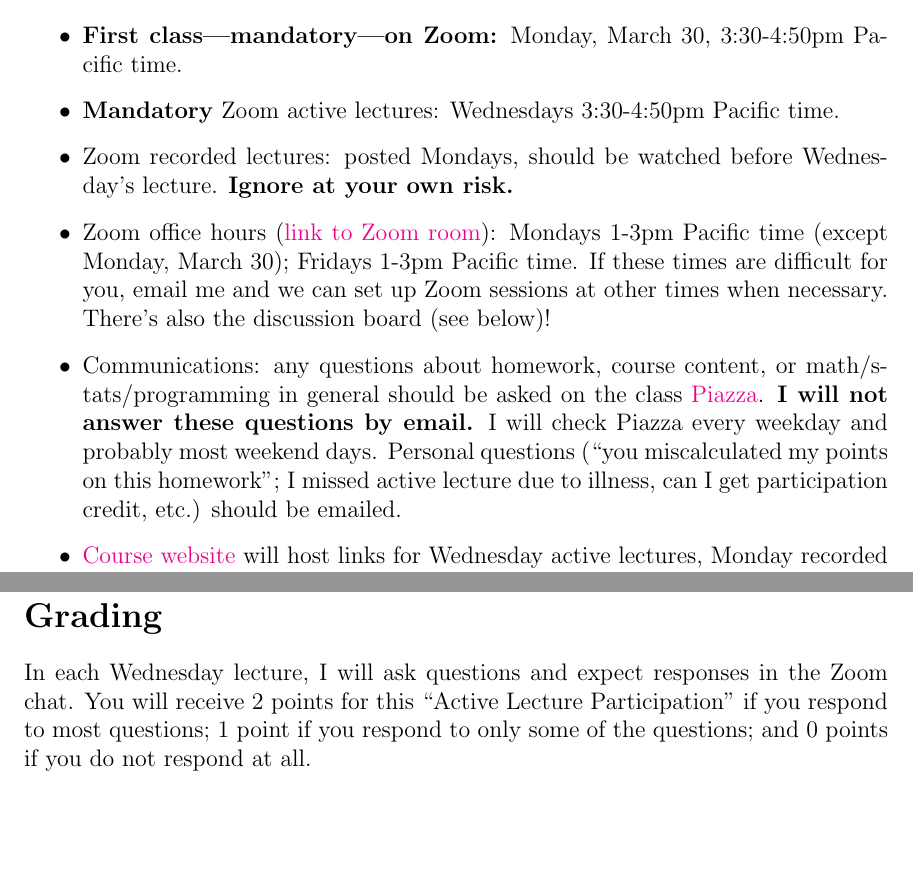
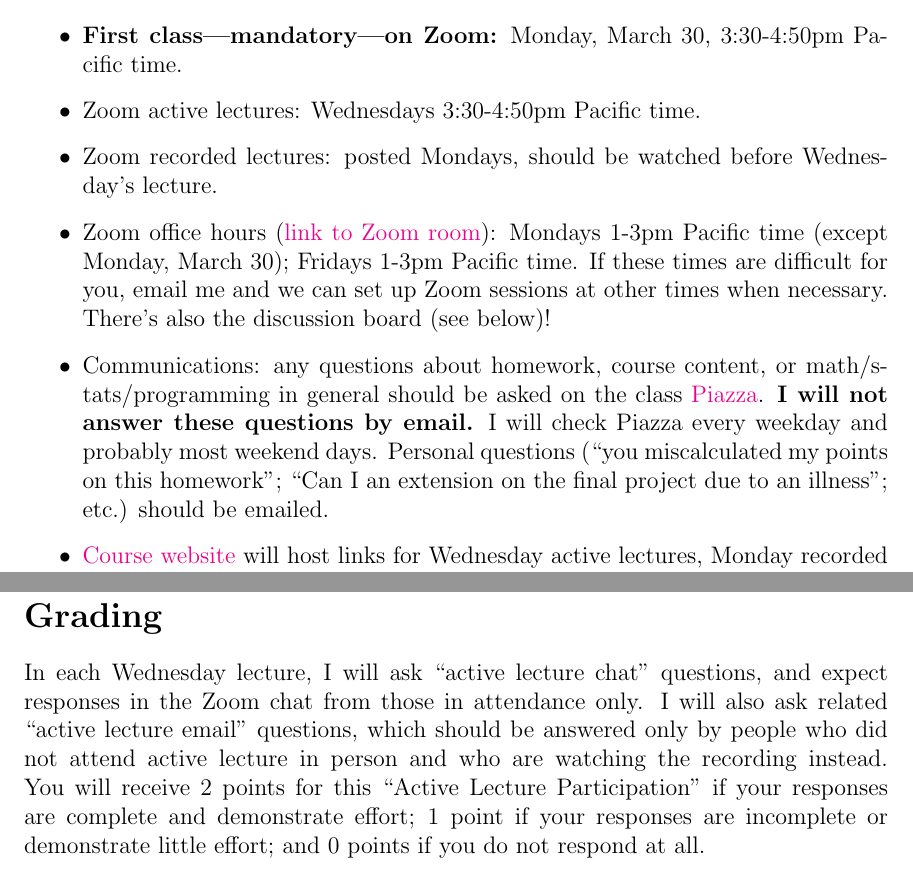
Before and after one commit to SheridanLGrant/sheridanlgrant.github.io, a LaTeX document (teaching/STAT302_SPR2020/syllabus.tex): two parts of pages 1 and 3 of 5, joined at a grey line, cut so that both start at the same text, the shorter picture padded with empty space. Compiled offline with pdfLaTeX.

Commit message:
syllabus update

```diff
--- a/teaching/STAT302_SPR2020/syllabus.tex
+++ b/teaching/STAT302_SPR2020/syllabus.tex
@@ -67,10 +67,10 @@
 
 \begin{itemize}
 	\item \textbf{First class---mandatory---on Zoom:} Monday, March 30, 3:30-4:50pm Pacific time.
-	\item \textbf{Mandatory} Zoom active lectures: Wednesdays 3:30-4:50pm Pacific time.
-	\item Zoom recorded lectures: posted Mondays, should be watched before Wednesday's lecture. \textbf{Ignore at your own risk.}
+	\item Zoom active lectures: Wednesdays 3:30-4:50pm Pacific time.
+	\item Zoom recorded lectures: posted Mondays, should be watched before Wednesday's lecture.
 	\item Zoom office hours (\href{https://washington.zoom.us/j/7876861762?pwd=Nld6U2cvMWlUOVJUZ1B1UWVUbkFBQT09}{link to Zoom room}): Mondays 1-3pm Pacific time (except Monday, March 30); Fridays 1-3pm Pacific time. If these times are difficult for you, email me and we can set up Zoom sessions at other times when necessary. There's also the discussion board (see below)!
-	\item Communications: any questions about homework, course content, or math/stats/programming in general should be asked on the class \href{https://piazza.com/washington/spring2020/stat302}{Piazza}. \textbf{I will not answer these questions by email.} I will check Piazza every weekday and probably most weekend days. Personal questions (``you miscalculated my points on this homework''; I missed active lecture due to illness, can I get participation credit, etc.) should be emailed.
+	\item Communications: any questions about homework, course content, or math/stats/programming in general should be asked on the class \href{https://piazza.com/washington/spring2020/stat302}{Piazza}. \textbf{I will not answer these questions by email.} I will check Piazza every weekday and probably most weekend days. Personal questions (``you miscalculated my points on this homework''; ``Can I an extension on the final project due to an illness''; etc.) should be emailed.
 	\item \href{https://sheridanlgrant.github.io/teaching/STAT302_SPR2020}{Course website} will host links for Wednesday active lectures, Monday recorded lectures, homework assignments, lecture slides, syllabus, helpful links---course info in general.
 	\item \href{https://piazza.com/washington/spring2020/stat302}{Piazza} discussion board for homework and project questions (checked at least once every weekday).
 	\item \href{https://canvas.uw.edu/}{Canvas} for checking grades and uploading homeworks. \textbf{Zoom meeting password is on the Canvas homepage. Please do not give this link to anyone not in the class.}
@@ -115,7 +115,7 @@ Both assignments will be uploaded on Canvas under the associated assignment.
 
 \section*{Grading}
 
-In each Wednesday lecture, I will ask questions and expect responses in the Zoom chat. You will receive 2 points for this ``Active Lecture Participation'' if you respond to most questions; 1 point if you respond to only some of the questions; and 0 points if you do not respond at all.
+In each Wednesday lecture, I will ask ``active lecture chat'' questions, and expect responses in the Zoom chat from those in attendance only. I will also ask related ``active lecture email'' questions, which should be answered only by people who did not attend active lecture in person and who are watching the recording instead. You will receive 2 points for this ``Active Lecture Participation'' if your responses are complete and demonstrate effort; 1 point if your responses are incomplete or demonstrate little effort; and 0 points if you do not respond at all.
 
 I will calculate your final average as
 \begin{align*}
```
Also changed, not shown: teaching/STAT302_SPR2020/syllabus.pdf, teaching/STAT302_SPR2020/syllabus.tex (2 more changed lines).
